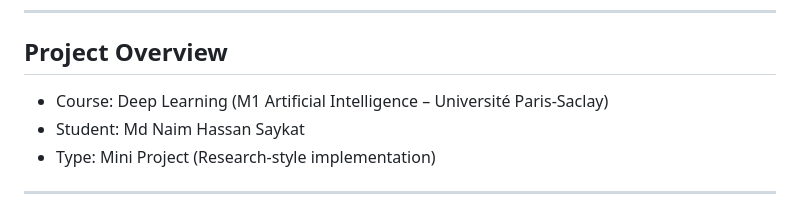
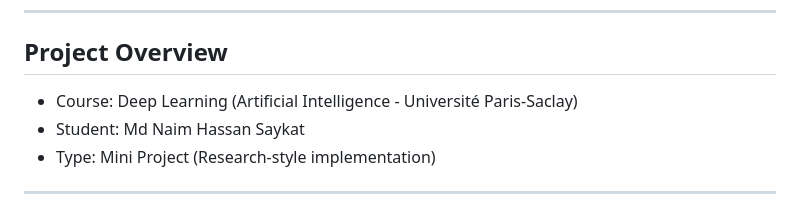
Before and after one commit to md-naim-hassan-saykat/draw-fashion-mnist-generative-model, a Markdown page: README.md, the part around the change. Drawn GitHub-style.

Commit message:
Update course name in README

```diff
--- a/README.md
+++ b/README.md
@@ -8,7 +8,7 @@ The objective is to study how **recurrent variational autoencoders** can iterati
 
 ## Project Overview
 
-- Course: Deep Learning (M1 Artificial Intelligence – Université Paris-Saclay)
+- Course: Deep Learning (Artificial Intelligence - Université Paris-Saclay)
 - Student: Md Naim Hassan Saykat
 - Type: Mini Project (Research-style implementation)
 
```
